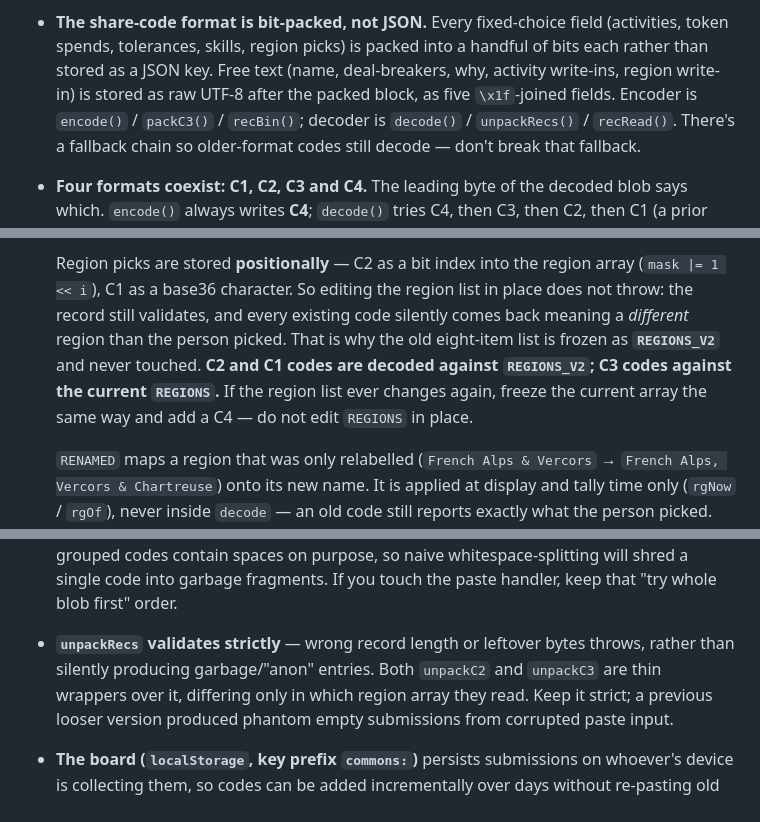
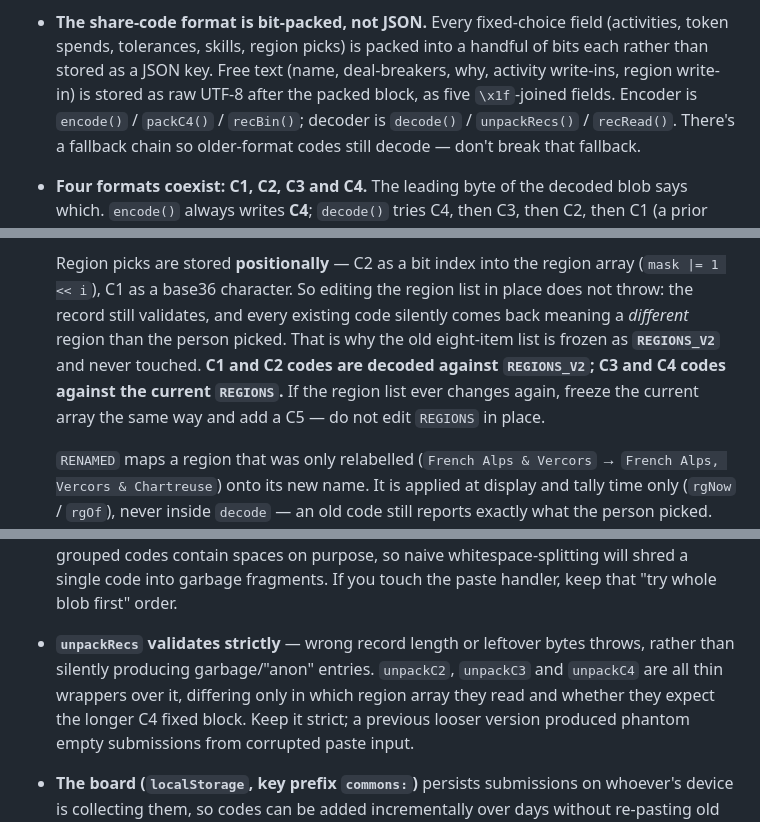
Before and after one commit to kaffeconway/Bergensers-commons, a Markdown page: CLAUDE.md, 3 parts joined by grey strips. Rendered like a GitHub page.

Commit message:
Correct four references in CLAUDE.md that no longer match the code
Documentation drift left behind by the C4 change. All four would send a
future editor looking for something that is not there:

- the encoder was named as packC3(); that function no longer exists, it is
  packC4()
- the guidance for a future region-list change said "add a C4", which already
  exists; the next one is C5
- the same paragraph said C3 codes decode against the current REGIONS without
  mentioning that C4 does too
- unpackRecs was described as having two thin wrappers; there are three, and
  they differ by the ext flag as well as by region array

Audited every function name the file cites against index.html afterwards.
All twelve exist.

No behaviour change; the file was describing the code inaccurately.

Co-Authored-By: Claude Opus 5 <noreply@anthropic.com>
Claude-Session: https://claude.ai/code/session_01BDZyVdsGKkUC3YBn3o6xss

```diff
--- a/CLAUDE.md
+++ b/CLAUDE.md
@@ -71,7 +71,7 @@ the build.
   field (activities, token spends, tolerances, skills, region picks) is packed into a
   handful of bits each rather than stored as a JSON key. Free text (name, deal-breakers,
   why, activity write-ins, region write-in) is stored as raw UTF-8 after the packed block,
-  as five `\x1f`-joined fields. Encoder is `encode()` / `packC3()` / `recBin()`; decoder is
+  as five `\x1f`-joined fields. Encoder is `encode()` / `packC4()` / `recBin()`; decoder is
   `decode()` / `unpackRecs()` / `recRead()`. There's a fallback chain so older-format codes
   still decode — don't break that fallback.
 
@@ -89,10 +89,10 @@ the build.
   (`mask |= 1 << i`), C1 as a base36 character. So editing the region list in place does
   not throw: the record still validates, and every existing code silently comes back
   meaning a *different* region than the person picked. That is why the old eight-item list
-  is frozen as **`REGIONS_V2`** and never touched. **C2 and C1 codes are decoded against
-  `REGIONS_V2`; C3 codes against the current `REGIONS`.** If the region list ever changes
-  again, freeze the current array the same way and add a C4 — do not edit `REGIONS` in
-  place.
+  is frozen as **`REGIONS_V2`** and never touched. **C1 and C2 codes are decoded against
+  `REGIONS_V2`; C3 and C4 codes against the current `REGIONS`.** If the region list ever
+  changes again, freeze the current array the same way and add a C5 — do not edit
+  `REGIONS` in place.
 
   `RENAMED` maps a region that was only relabelled (`French Alps & Vercors` →
   `French Alps, Vercors & Chartreuse`) onto its new name. It is applied at display and
@@ -139,8 +139,9 @@ the build.
   "try whole blob first" order.
 
 - **`unpackRecs` validates strictly** — wrong record length or leftover bytes throws,
-  rather than silently producing garbage/"anon" entries. Both `unpackC2` and `unpackC3` are
-  thin wrappers over it, differing only in which region array they read. Keep it strict; a
+  rather than silently producing garbage/"anon" entries. `unpackC2`, `unpackC3` and `unpackC4` are all
+  thin wrappers over it, differing only in which region array they read and whether they
+  expect the longer C4 fixed block. Keep it strict; a
   previous looser version produced phantom empty submissions from corrupted paste input.
 
 - **The board (`localStorage`, key prefix `commons:`)** persists submissions on whoever's
```
Also changed, not shown: other parts of CLAUDE.md (+1 -1 lines).
